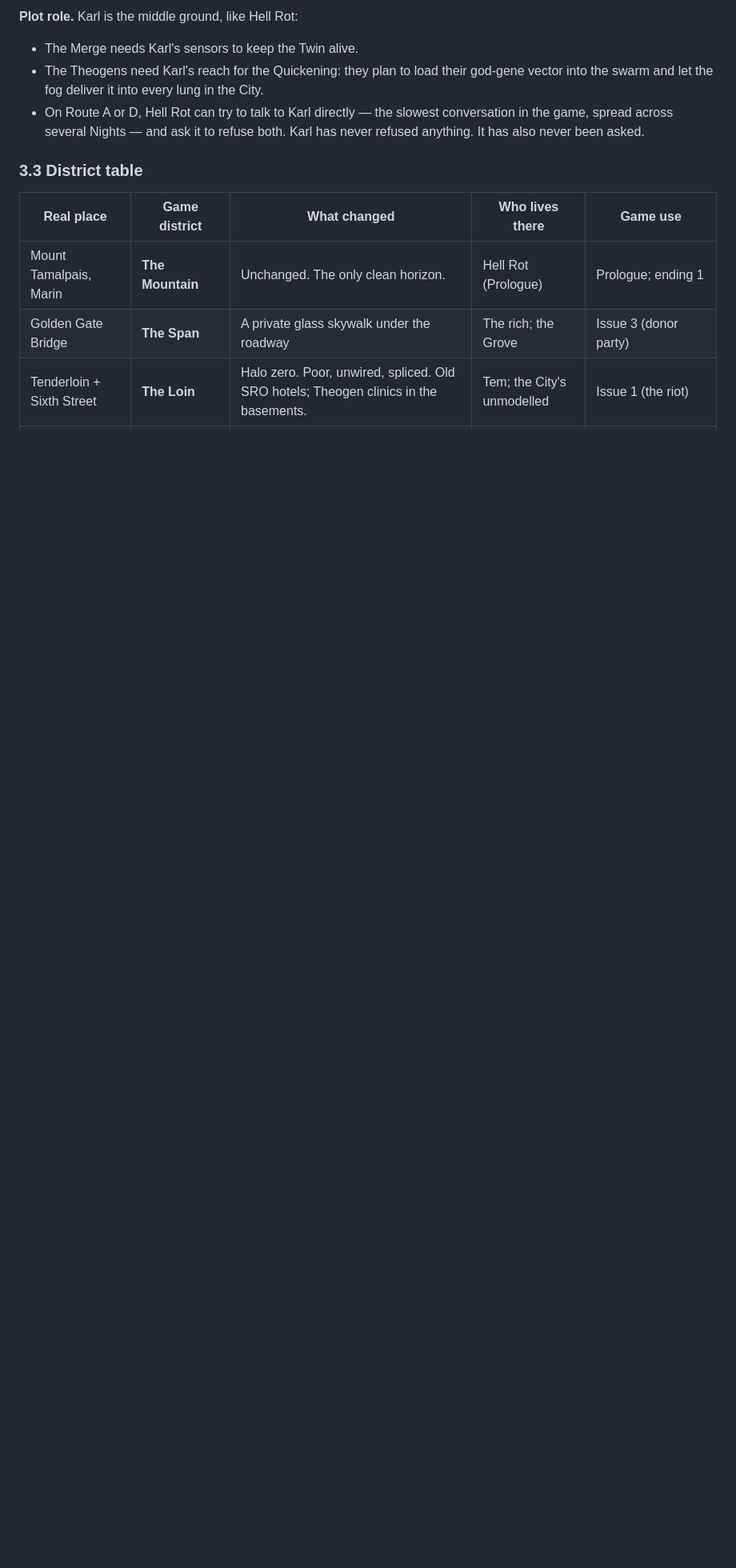
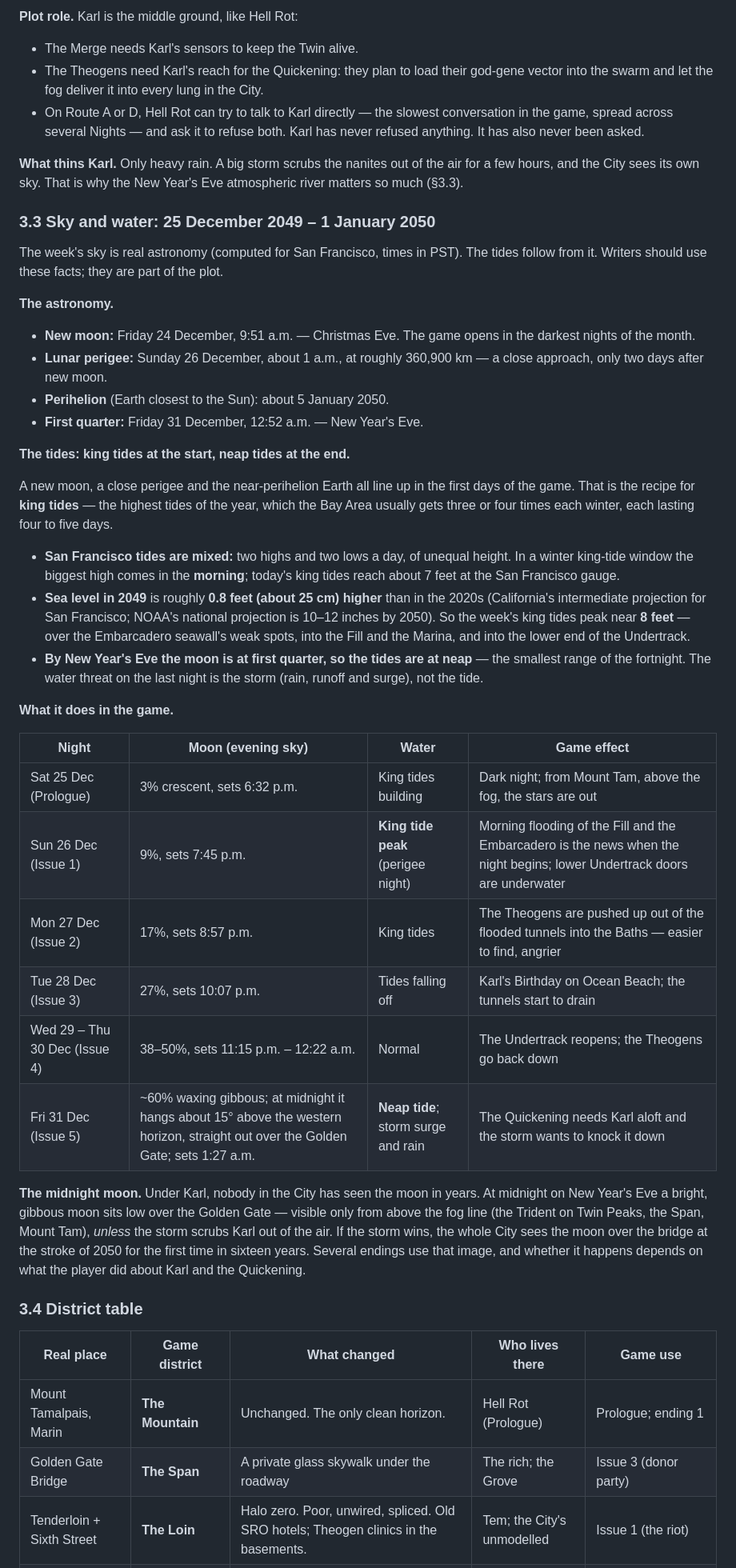
Before and after one commit to ThatMrE/aileron-games, a Markdown page: docs/hellrot-city-and-cults.md, the part around one of its changes. Shown at 80% size. Rendered like a GitHub page; blank space fills up the shorter version.

```diff
--- a/docs/hellrot-city-and-cults.md
+++ b/docs/hellrot-city-and-cults.md
@@ -209,7 +214,66 @@ election. Nobody knows how.
   conversation in the game, spread across several Nights — and ask it to
   refuse both. Karl has never refused anything. It has also never been asked.
 
-### 3.3 District table
+**What thins Karl.** Only heavy rain. A big storm scrubs the nanites out of
+the air for a few hours, and the City sees its own sky. That is why the New
+Year's Eve atmospheric river matters so much (§3.3).
+
+### 3.3 Sky and water: 25 December 2049 – 1 January 2050
+
+The week's sky is real astronomy (computed for San Francisco, times in PST).
+The tides follow from it. Writers should use these facts; they are part of
+the plot.
+
+**The astronomy.**
+
+- **New moon:** Friday 24 December, 9:51 a.m. — Christmas Eve. The game
+  opens in the darkest nights of the month.
+- **Lunar perigee:** Sunday 26 December, about 1 a.m., at roughly 360,900 km —
+  a close approach, only two days after new moon.
+- **Perihelion** (Earth closest to the Sun): about 5 January 2050.
+- **First quarter:** Friday 31 December, 12:52 a.m. — New Year's Eve.
+
+**The tides: king tides at the start, neap tides at the end.**
+
+A new moon, a close perigee and the near-perihelion Earth all line up in the
+first days of the game. That is the recipe for **king tides** — the highest
+tides of the year, which the Bay Area usually gets three or four times each
+winter, each lasting four to five days.
+
+- **San Francisco tides are mixed:** two highs and two lows a day, of unequal
+  height. In a winter king-tide window the biggest high comes in the
+  **morning**; today's king tides reach about 7 feet at the San Francisco
+  gauge.
+- **Sea level in 2049** is roughly **0.8 feet (about 25 cm) higher** than in
+  the 2020s (California's intermediate projection for San Francisco; NOAA's
+  national projection is 10–12 inches by 2050). So the week's king tides
+  peak near **8 feet** — over the Embarcadero seawall's weak spots, into the
+  Fill and the Marina, and into the lower end of the Undertrack.
+- **By New Year's Eve the moon is at first quarter, so the tides are at neap**
+  — the smallest range of the fortnight. The water threat on the last night is
+  the storm (rain, runoff and surge), not the tide.
+
+**What it does in the game.**
+
+| Night | Moon (evening sky) | Water | Game effect |
+|---|---|---|---|
+| Sat 25 Dec (Prologue) | 3% crescent, sets 6:32 p.m. | King tides building | Dark night; from Mount Tam, above the fog, the stars are out |
+| Sun 26 Dec (Issue 1) | 9%, sets 7:45 p.m. | **King tide peak** (perigee night) | Morning flooding of the Fill and the Embarcadero is the news when the night begins; lower Undertrack doors are underwater |
+| Mon 27 Dec (Issue 2) | 17%, sets 8:57 p.m. | King tides | The Theogens are pushed up out of the flooded tunnels into the Baths — easier to find, angrier |
+| Tue 28 Dec (Issue 3) | 27%, sets 10:07 p.m. | Tides falling off | Karl's Birthday on Ocean Beach; the tunnels start to drain |
+| Wed 29 – Thu 30 Dec (Issue 4) | 38–50%, sets 11:15 p.m. – 12:22 a.m. | Normal | The Undertrack reopens; the Theogens go back down |
+| Fri 31 Dec (Issue 5) | ~60% waxing gibbous; at midnight it hangs about 15° above the western horizon, straight out over the Golden Gate; sets 1:27 a.m. | **Neap tide**; storm surge and rain | The Quickening needs Karl aloft and the storm wants to knock it down |
+
+**The midnight moon.** Under Karl, nobody in the City has seen the moon in
+years. At midnight on New Year's Eve a bright, gibbous moon sits low over the
+Golden Gate — visible only from above the fog line (the Trident on Twin
+Peaks, the Span, Mount Tam), *unless* the storm scrubs Karl out of the air.
+If the storm wins, the whole City sees the moon over the bridge at the stroke
+of 2050 for the first time in sixteen years. Several endings use that image,
+and whether it happens depends on what the player did about Karl and the
+Quickening.
+
+### 3.4 District table
 
 | Real place | Game district | What changed | Who lives there | Game use |
 |---|---|---|---|---|
```
Also changed, not shown: other parts of docs/hellrot-city-and-cults.md (+24 -10 lines), docs/hellrot-design.md (+9 -4 lines).
